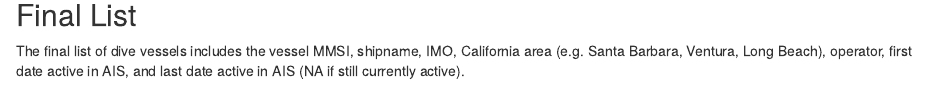
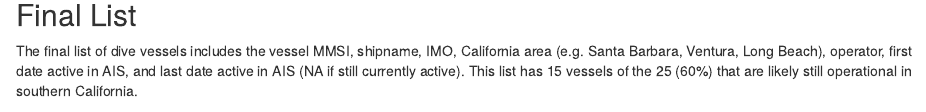
Before and after one commit to saraorofino/boi-dive-analysis, an R Markdown document (data-prep/01_vessel_list.Rmd): the page in a window 1100 px wide, from 1430 px down. Rendered offline with R 4.5, knitr and Pandoc, with nearby package versions; some code elsewhere in the file could not run offline; column names are cleaned by a stand-in for the janitor package.

Commit message:
Add percentage of total vessels in the list

````diff
--- a/data-prep/01_vessel_list.Rmd
+++ b/data-prep/01_vessel_list.Rmd
@@ -337,7 +337,7 @@ ais_list <- bq_project_query("emlab-gcp", sql_ais_list) %>%
 
 ## Final List
 
-The final list of dive vessels includes the vessel MMSI, shipname, IMO, California area (e.g. Santa Barbara, Ventura, Long Beach), operator, first date active in AIS, and last date active in AIS (NA if still currently active).
+The final list of dive vessels includes the vessel MMSI, shipname, IMO, California area (e.g. Santa Barbara, Ventura, Long Beach), operator, first date active in AIS, and last date active in AIS (NA if still currently active). This list has 15 vessels of the 25 (60%) that are likely still operational in southern California.
 
 ```{r final-ais-list}
 # Current AIS list + operator info
````
